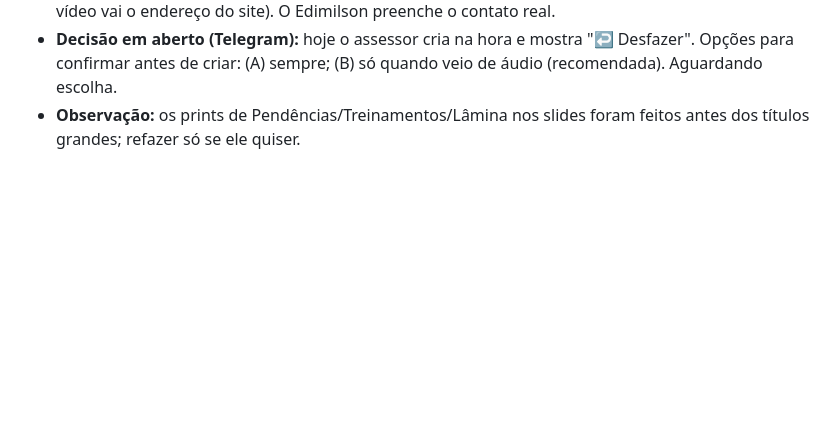
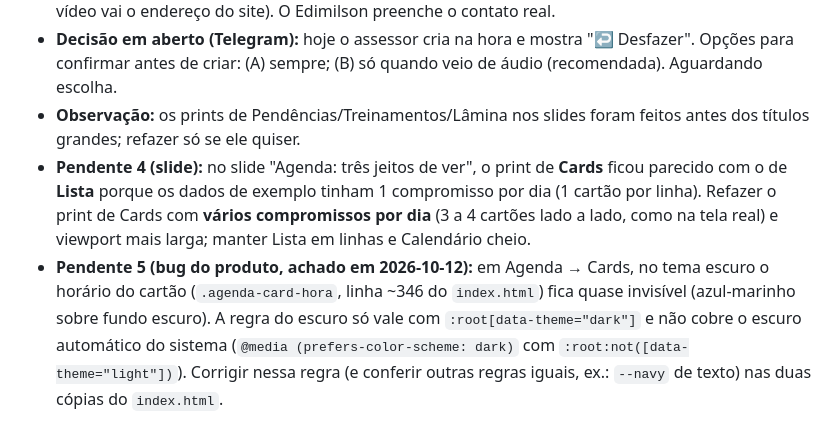
Before and after one commit to ejnascimentogit/Task, a Markdown page: CLAUDE.md, the part around the change. Rendered like a GitHub page; blank space fills up the shorter version.

Commit message:
Anotações: print de Cards da Agenda e bug do horário no escuro

```diff
--- a/CLAUDE.md
+++ b/CLAUDE.md
@@ -166,3 +166,5 @@ O Edimilson pediu para **só anotar** e concluir quando ele avisar que terminou
 - **Pendente 3:** no último slide o contato ainda é o texto provisório `[contato: e-mail ou WhatsApp]` (no vídeo vai o endereço do site). O Edimilson preenche o contato real.
 - **Decisão em aberto (Telegram):** hoje o assessor cria na hora e mostra "↩ Desfazer". Opções para confirmar antes de criar: (A) sempre; (B) só quando veio de áudio (recomendada). Aguardando escolha.
 - **Observação:** os prints de Pendências/Treinamentos/Lâmina nos slides foram feitos antes dos títulos grandes; refazer só se ele quiser.
+- **Pendente 4 (slide):** no slide "Agenda: três jeitos de ver", o print de **Cards** ficou parecido com o de **Lista** porque os dados de exemplo tinham 1 compromisso por dia (1 cartão por linha). Refazer o print de Cards com **vários compromissos por dia** (3 a 4 cartões lado a lado, como na tela real) e viewport mais larga; manter Lista em linhas e Calendário cheio.
+- **Pendente 5 (bug do produto, achado em 2026-10-12):** em Agenda → Cards, no tema escuro o horário do cartão (`.agenda-card-hora`, linha ~346 do `index.html`) fica quase invisível (azul-marinho sobre fundo escuro). A regra do escuro só vale com `:root[data-theme="dark"]` e não cobre o escuro automático do sistema (`@media (prefers-color-scheme: dark)` com `:root:not([data-theme="light"])`). Corrigir nessa regra (e conferir outras regras iguais, ex.: `--navy` de texto) nas duas cópias do `index.html`.
```
